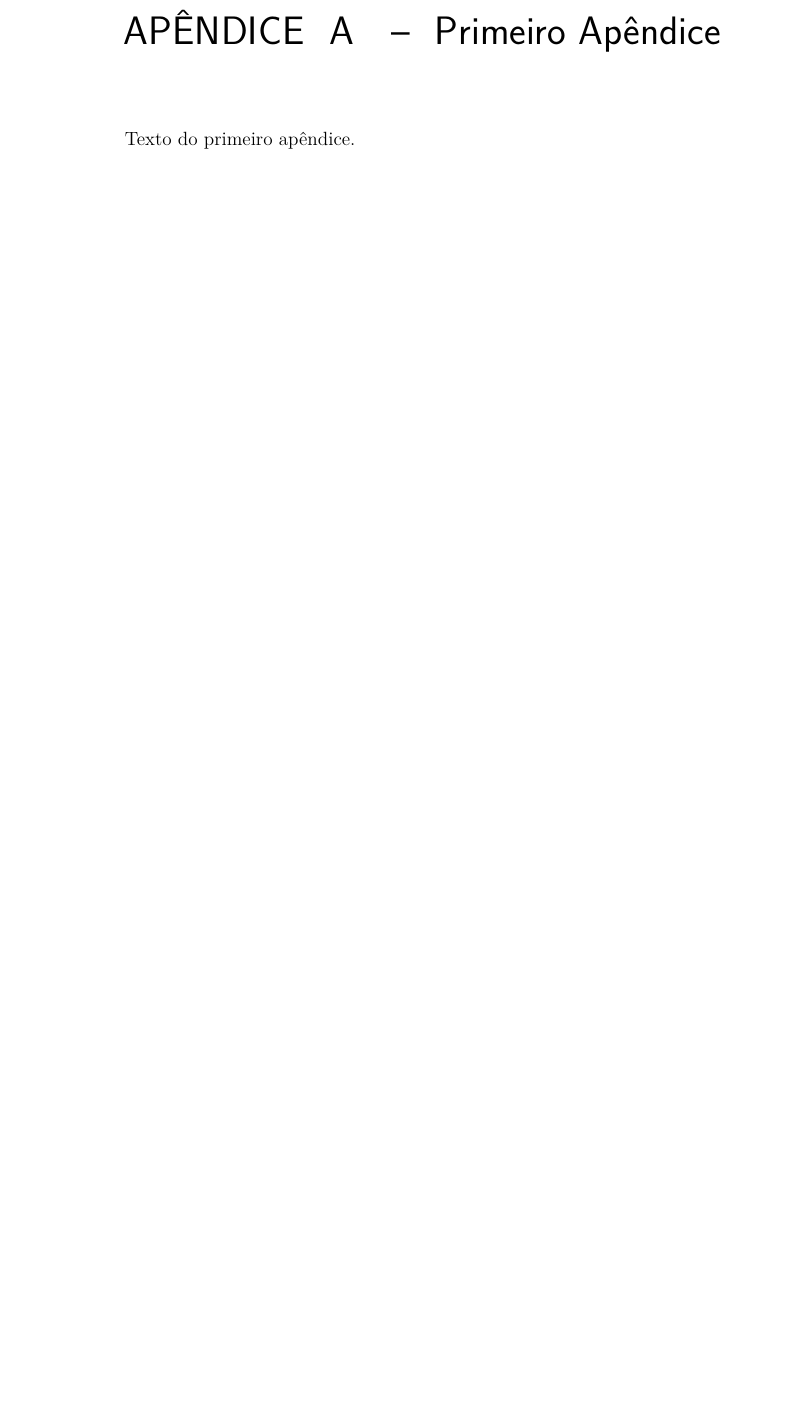
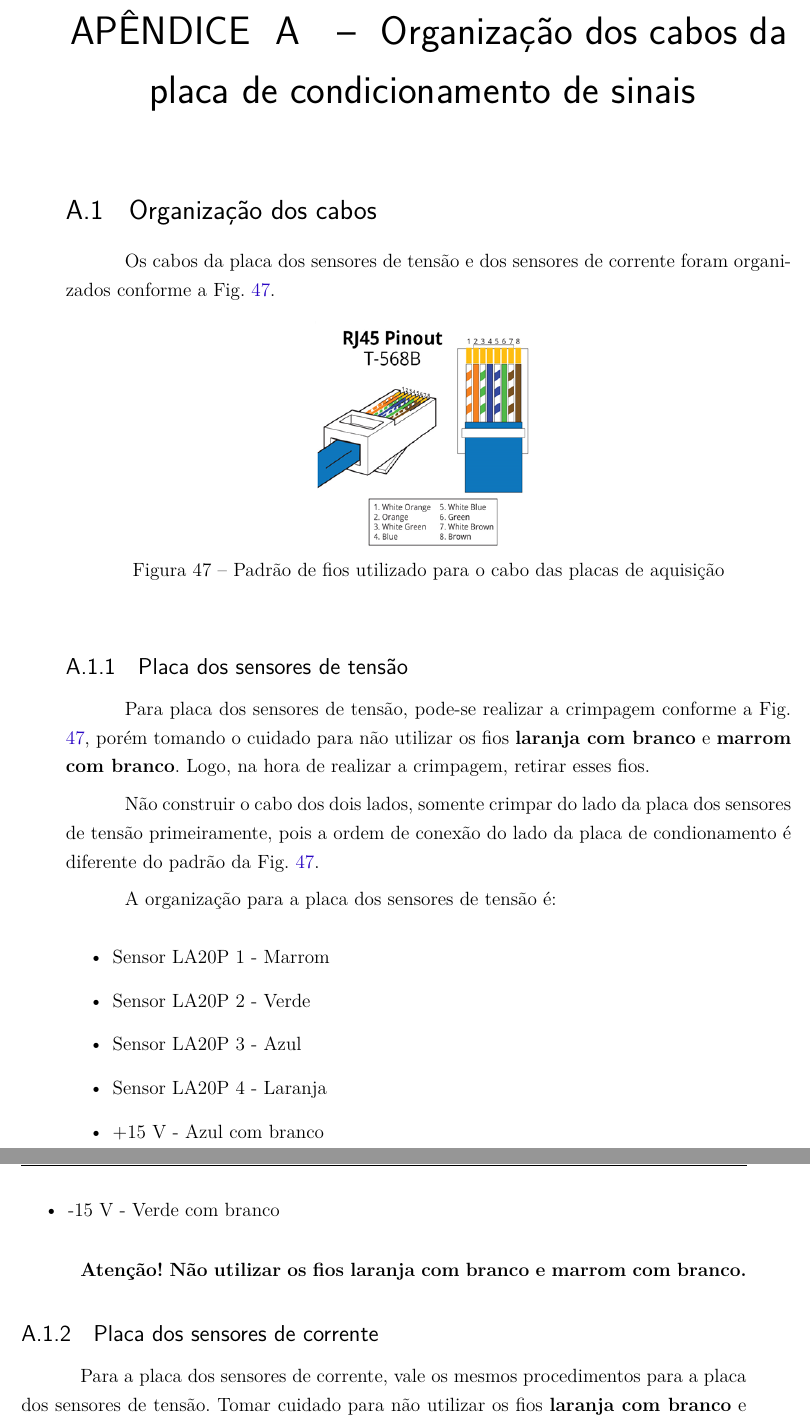
Before and after one commit to leonardoaraujodf/tcc2, a LaTeX thesis (latex/tcc.tex, which reads latex/editaveis/apendices.tex): part of page 81 of 87 before the commit and two parts of pages 81 and 82 of 89 after it, the two joined at a grey line, cut at the place of the change, the shorter picture padded with empty space. Compiled offline with pdfLaTeX.

Commit message:
inserido manual de utilizacao das placas de cond

```diff
--- a/latex/editaveis/apendices.tex
+++ b/latex/editaveis/apendices.tex
@@ -2,6 +2,39 @@
 
 \partapendices
 
-\chapter{Primeiro Apêndice}
+\chapter{Organização dos cabos da placa de condicionamento de sinais}
 
-Texto do primeiro apêndice.
+\section{Organização dos cabos}
+
+Os cabos da placa dos sensores de tensão e dos sensores de corrente foram organizados conforme a Fig. \ref{fig:padrao_fios}.
+
+\begin{figure}[!hbt]
+        \begin{center}
+        \includegraphics[width=5 cm, height=5cm]{figuras/T568B.png}
+        \caption{Padrão de fios utilizado para o cabo das placas de aquisição}
+        \label{fig:padrao_fios}
+        \end{center}
+\end{figure}
+
+\subsection{Placa dos sensores de tensão}
+
+Para placa dos sensores de tensão, pode-se realizar a crimpagem conforme a Fig. \ref{fig:padrao_fios}, porém tomando o cuidado para não utilizar os fios \textbf{laranja com branco} e \textbf{marrom com branco}. Logo, na hora de realizar a crimpagem, retirar esses fios.
+
+Não construir o cabo dos dois lados, somente crimpar do lado da placa dos sensores de tensão primeiramente, pois a ordem de conexão do lado da placa de condionamento é diferente do padrão da Fig. \ref{fig:padrao_fios}.
+
+A organização para a placa dos sensores de tensão é:
+
+\begin{itemize}
+    \item Sensor LA20P 1 - Marrom
+    \item Sensor LA20P 2 - Verde
+    \item Sensor LA20P 3 - Azul
+    \item Sensor LA20P 4 - Laranja
+    \item +15 V - Azul com branco
+    \item -15 V - Verde com branco
+\end{itemize}
+
+\textbf{Atenção! Não utilizar os fios laranja com branco e marrom com branco.}
+
+\subsection{Placa dos sensores de corrente}
+
+Para a placa dos sensores de corrente, vale os mesmos procedimentos para a placa dos sensores de tensão. Tomar cuidado para não utilizar os fios \textbf{laranja com branco} e \textbf{marrom com branco}. Logo, na hora de realizar a crimpagem, retirar esses fios. Não construir o cabo dos dois lados, somente do lado da placa dos sensores de corrente.
@@ -7,0 +72 @@ Texto do primeiro apêndice.
+Logo a sequência para a ponta do cabo na entrada da placa de aquisição, para o caso da placa dos sensores de corrente, é:
```
Also changed, not shown: latex/figuras/T568B.png (added), latex/editaveis/apendices.tex (57 more changed lines).
